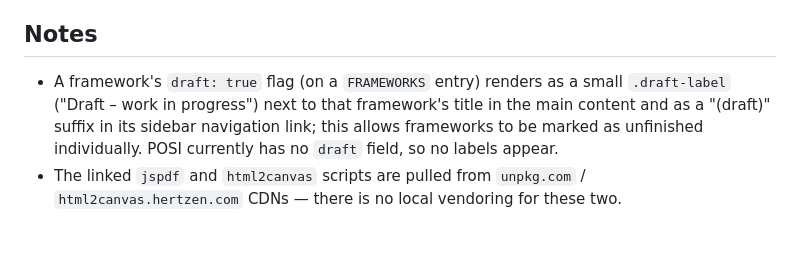
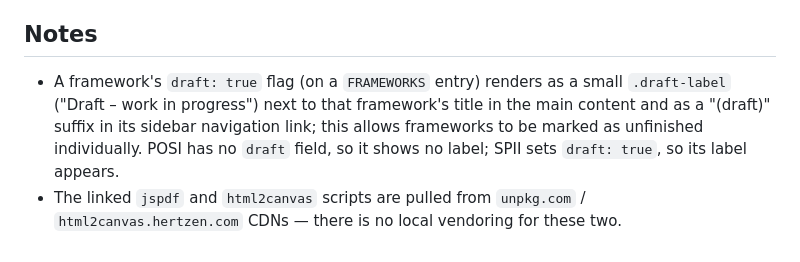
Before and after one commit to mosart/open-science-maturity, a Markdown page: CLAUDE.md, the part around the change. GitHub-like rendering.

Commit message:
Correct stale draft-label note in CLAUDE.md to cover SPII

```diff
--- a/CLAUDE.md
+++ b/CLAUDE.md
@@ -33,5 +33,5 @@ There is no committed test suite — this matches the project's "no build step"
 
 ## Notes
 
-- A framework's `draft: true` flag (on a `FRAMEWORKS` entry) renders as a small `.draft-label` ("Draft – work in progress") next to that framework's title in the main content and as a "(draft)" suffix in its sidebar navigation link; this allows frameworks to be marked as unfinished individually. POSI currently has no `draft` field, so no labels appear.
+- A framework's `draft: true` flag (on a `FRAMEWORKS` entry) renders as a small `.draft-label` ("Draft – work in progress") next to that framework's title in the main content and as a "(draft)" suffix in its sidebar navigation link; this allows frameworks to be marked as unfinished individually. POSI has no `draft` field, so it shows no label; SPII sets `draft: true`, so its label appears.
 - The linked `jspdf` and `html2canvas` scripts are pulled from `unpkg.com` / `html2canvas.hertzen.com` CDNs — there is no local vendoring for these two.
```
